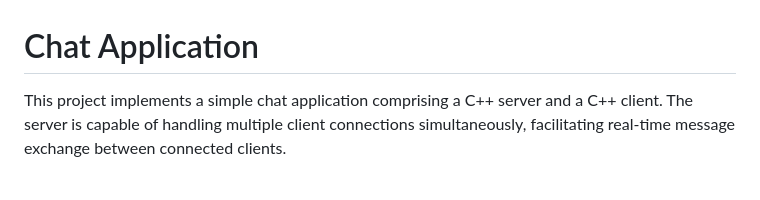
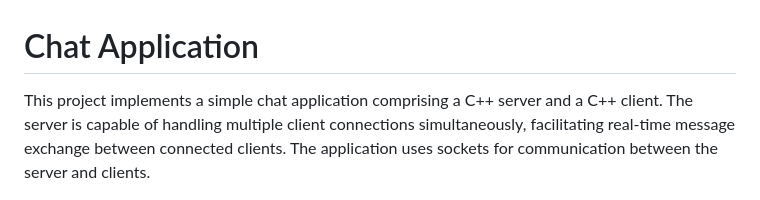
Before and after one commit to Vikranth3140/Chat-Application-Terminal, a Markdown page: README.md, the part around the change. Drawn GitHub-style.

Commit message:
desciptive

```diff
--- a/README.md
+++ b/README.md
@@ -1,6 +1,6 @@
 # Chat Application
 
-This project implements a simple chat application comprising a C++ server and a C++ client. The server is capable of handling multiple client connections simultaneously, facilitating real-time message exchange between connected clients.
+This project implements a simple chat application comprising a C++ server and a C++ client. The server is capable of handling multiple client connections simultaneously, facilitating real-time message exchange between connected clients. The application uses sockets for communication between the server and clients.
 
 ![Image](assets/image.png)
 
```
